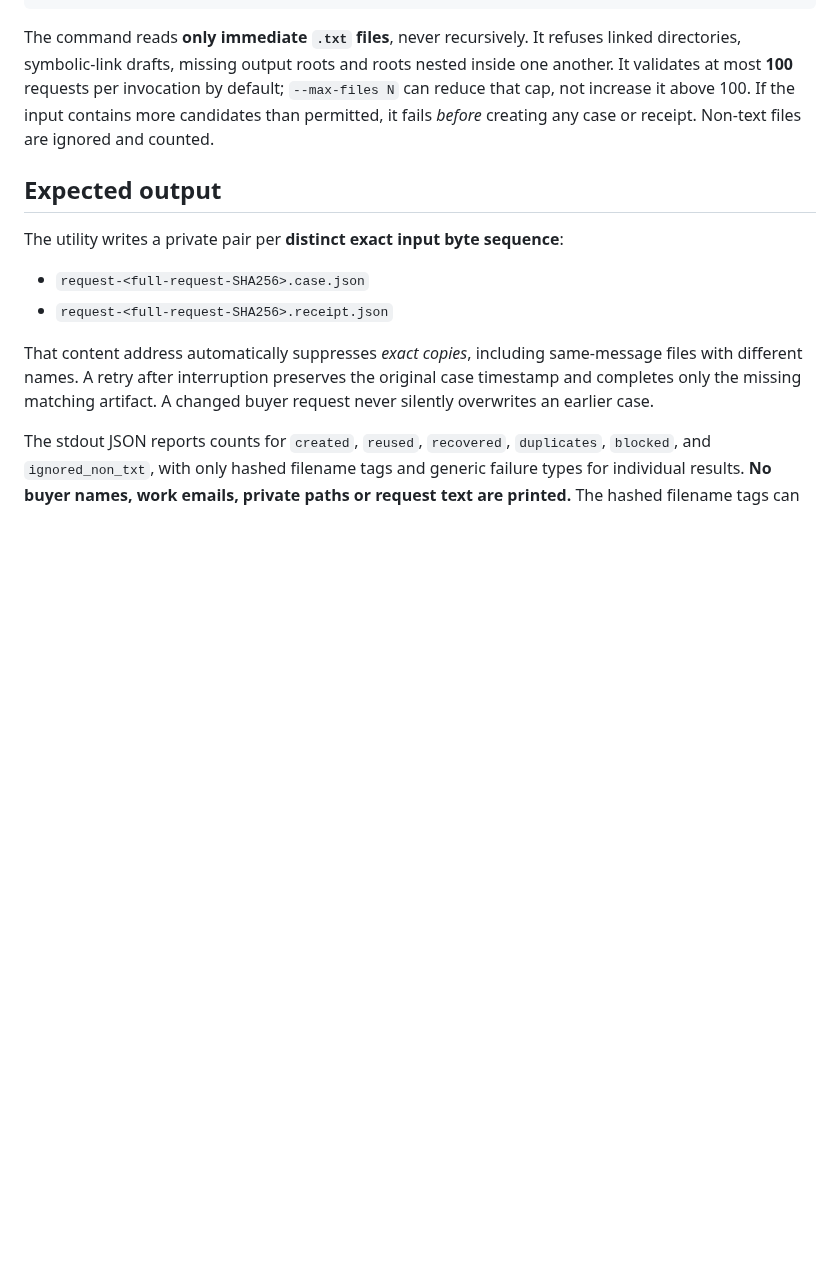
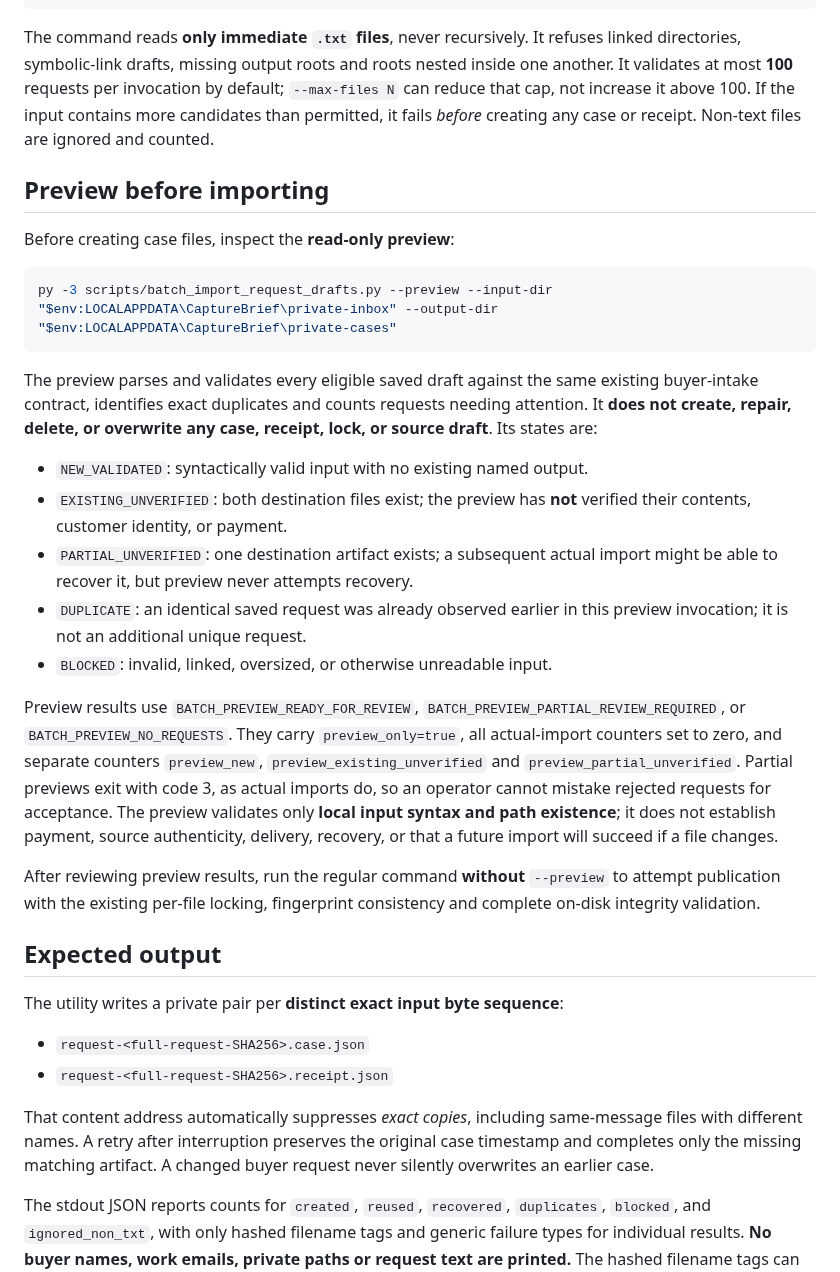
Before and after one commit to P00NSMASHER/capturebrief, a Markdown page: PRIVATE-BATCH-INBOX-IMPORT.md, the part around the change. Drawn GitHub-style; blank space fills up the shorter version.

Commit message:
docs(batch): explain dry-run preview, unverified states and safe operator handoff

````diff
--- a/PRIVATE-BATCH-INBOX-IMPORT.md
+++ b/PRIVATE-BATCH-INBOX-IMPORT.md
@@ -33,6 +33,42 @@ inside one another. It validates at most **100** requests per invocation by
 default; `--max-files N` can reduce that cap, not increase it above 100.
 If the input contains more candidates than permitted, it fails *before*
 creating any case or receipt. Non-text files are ignored and counted.
+
+## Preview before importing
+
+Before creating case files, inspect the **read-only preview**:
+
+```powershell
+py -3 scripts/batch_import_request_drafts.py --preview --input-dir "$env:LOCALAPPDATA\CaptureBrief\private-inbox" --output-dir "$env:LOCALAPPDATA\CaptureBrief\private-cases"
+```
+
+The preview parses and validates every eligible saved draft against the
+same existing buyer-intake contract, identifies exact duplicates and counts
+requests needing attention. It **does not create, repair, delete, or overwrite
+any case, receipt, lock, or source draft**. Its states are:
+
+- `NEW_VALIDATED`: syntactically valid input with no existing named output.
+- `EXISTING_UNVERIFIED`: both destination files exist; the preview has **not**
+  verified their contents, customer identity, or payment.
+- `PARTIAL_UNVERIFIED`: one destination artifact exists; a subsequent actual
+  import might be able to recover it, but preview never attempts recovery.
+- `DUPLICATE`: an identical saved request was already observed earlier in
+  this preview invocation; it is not an additional unique request.
+- `BLOCKED`: invalid, linked, oversized, or otherwise unreadable input.
+
+Preview results use `BATCH_PREVIEW_READY_FOR_REVIEW`,
+`BATCH_PREVIEW_PARTIAL_REVIEW_REQUIRED`, or `BATCH_PREVIEW_NO_REQUESTS`.
+They carry `preview_only=true`, all actual-import counters set to zero,
+and separate counters `preview_new`, `preview_existing_unverified` and
+`preview_partial_unverified`. Partial previews exit with code 3, as actual
+imports do, so an operator cannot mistake rejected requests for acceptance.
+The preview validates only **local input syntax and path existence**; it
+does not establish payment, source authenticity, delivery, recovery, or
+that a future import will succeed if a file changes.
+
+After reviewing preview results, run the regular command **without**
+`--preview` to attempt publication with the existing per-file locking,
+fingerprint consistency and complete on-disk integrity validation.
 
 ## Expected output
 
````
